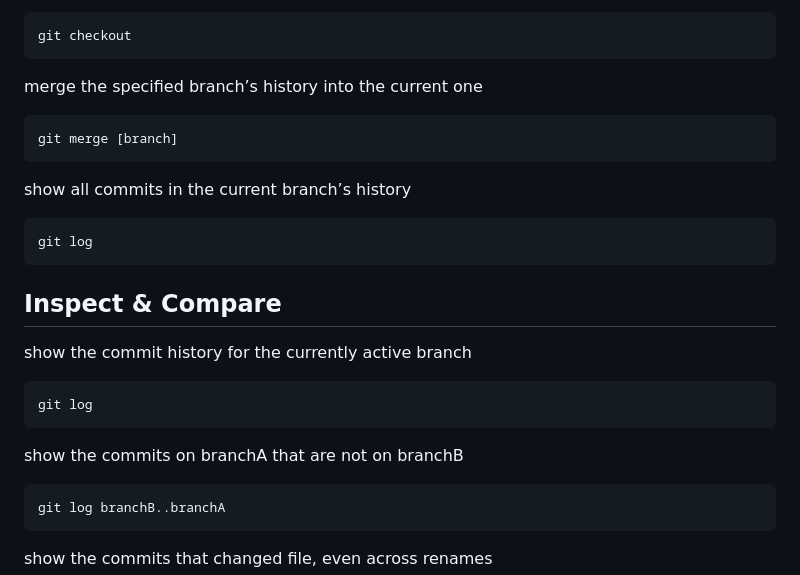
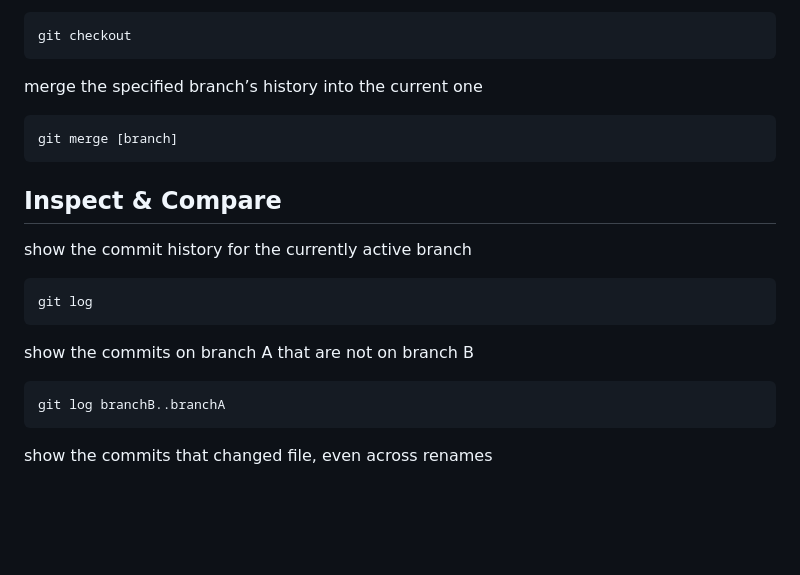
Before and after one commit to GustavoAPS/Knowledge, a Markdown page: git/README.md, the part around the change. Drawn GitHub-style; blank space fills up the shorter version.

````diff
--- a/git/README.md
+++ b/git/README.md
@@ -105,19 +105,13 @@ merge the specified branch’s history into the current one
 git merge [branch]
 ```
 
-show all commits in the current branch’s history
-
-```git
-git log
-```
-
 ## Inspect & Compare
 
 show the commit history for the currently active branch
 ```git
 git log
 ```
-show the commits on branchA that are not on branchB
+show the commits on branch A that are not on branch B
 ```git
 git log branchB..branchA
 ```
````
